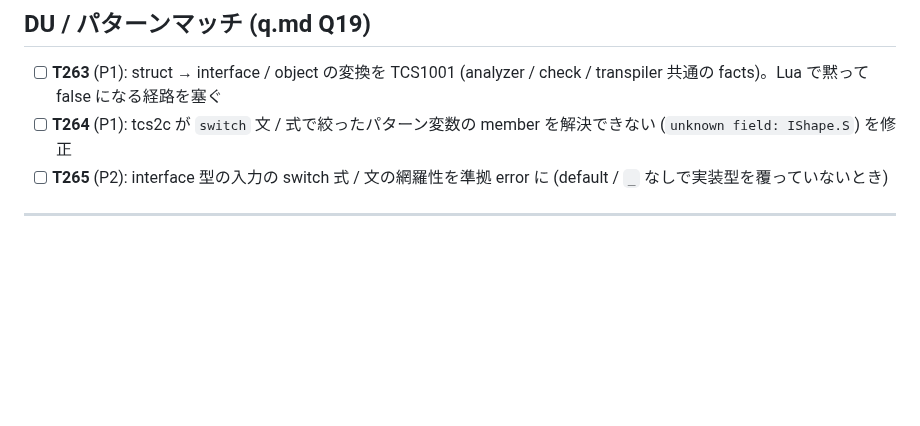
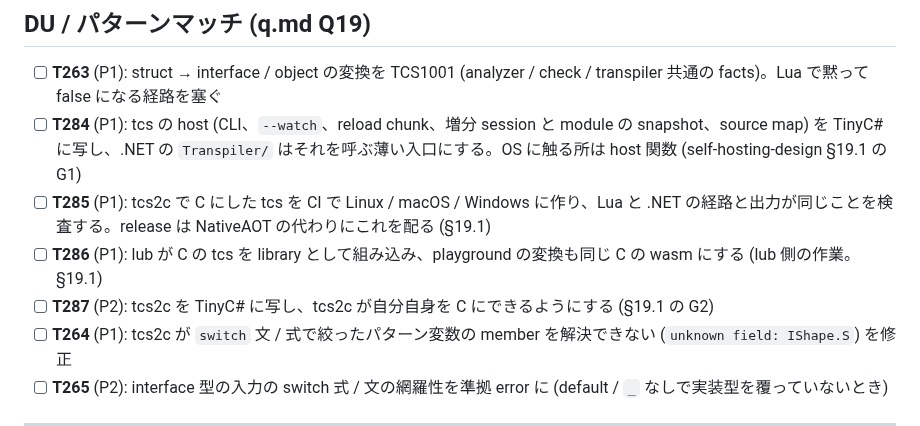
Before and after one commit to neguse/tcs, a Markdown page: doc/tasks.md, the part around the change. GitHub-like rendering; blank space fills up the shorter version.

```diff
--- a/doc/tasks.md
+++ b/doc/tasks.md
@@ -98,6 +98,10 @@
 ## DU / パターンマッチ (q.md Q19)
 
 - [ ] **T263** (P1): struct → interface / object の変換を TCS1001 (analyzer / check / transpiler 共通の facts)。Lua で黙って false になる経路を塞ぐ
+- [ ] **T284** (P1): tcs の host (CLI、`--watch`、reload chunk、増分 session と module の snapshot、source map) を TinyC# に写し、.NET の `Transpiler/` はそれを呼ぶ薄い入口にする。OS に触る所は host 関数 (self-hosting-design §19.1 の G1)
+- [ ] **T285** (P1): tcs2c で C にした tcs を CI で Linux / macOS / Windows に作り、Lua と .NET の経路と出力が同じことを検査する。release は NativeAOT の代わりにこれを配る (§19.1)
+- [ ] **T286** (P1): lub が C の tcs を library として組み込み、playground の変換も同じ C の wasm にする (lub 側の作業。§19.1)
+- [ ] **T287** (P2): tcs2c を TinyC# に写し、tcs2c が自分自身を C にできるようにする (§19.1 の G2)
 - [ ] **T264** (P1): tcs2c が `switch` 文 / 式で絞ったパターン変数の member を解決できない (`unknown field: IShape.S`) を修正
 - [ ] **T265** (P2): interface 型の入力の switch 式 / 文の網羅性を準拠 error に (default / `_` なしで実装型を覆っていないとき)
 
```
Also changed, not shown: doc/self-hosting-design.md (+26 -0 lines).
